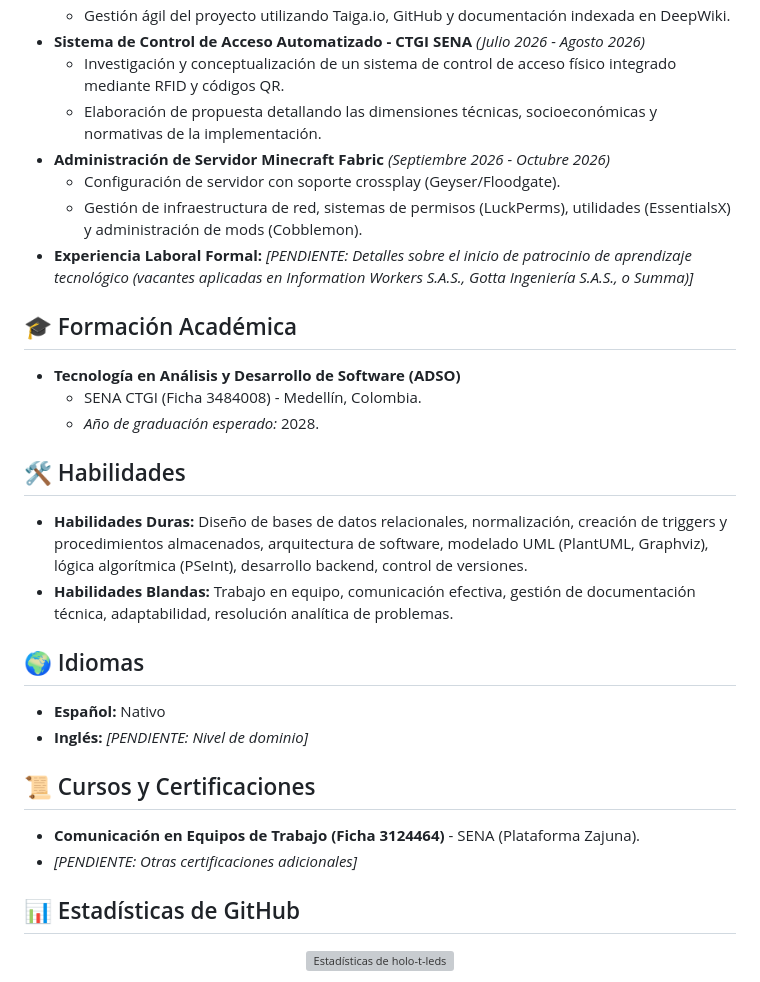
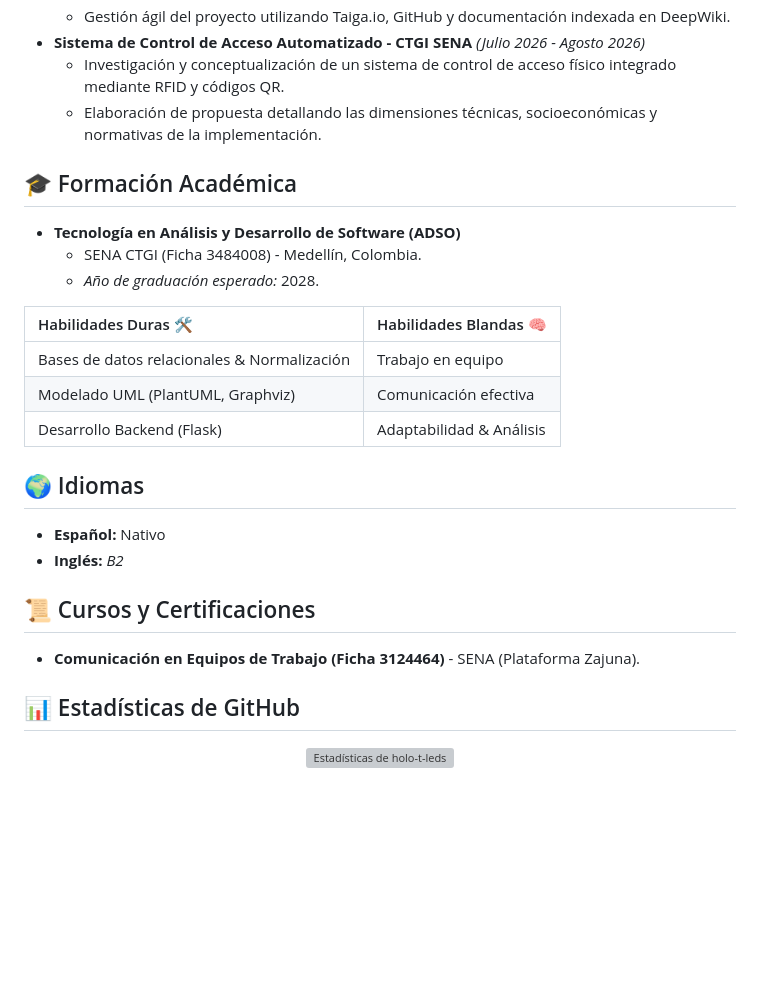
Before and after one commit to holo-t-leds/hojavida, a Markdown page: README.md, the part around the change. Rendered like a GitHub page; blank space fills up the shorter version; grey boxes are pictures that could not be loaded.

```diff
--- a/README.md
+++ b/README.md
@@ -43,10 +43,8 @@ Soy un desarrollador en formación, apasionado por la ingeniería backend, el di
 *   **Sistema de Control de Acceso Automatizado - CTGI SENA** *(Julio 2026 - Agosto 2026)*
     *   Investigación y conceptualización de un sistema de control de acceso físico integrado mediante RFID y códigos QR.
     *   Elaboración de propuesta detallando las dimensiones técnicas, socioeconómicas y normativas de la implementación.
-*   **Administración de Servidor Minecraft Fabric** *(Septiembre 2026 - Octubre 2026)*
-    *   Configuración de servidor con soporte crossplay (Geyser/Floodgate).
-    *   Gestión de infraestructura de red, sistemas de permisos (LuckPerms), utilidades (EssentialsX) y administración de mods (Cobblemon).
-*   **Experiencia Laboral Formal:** *[PENDIENTE: Detalles sobre el inicio de patrocinio de aprendizaje tecnológico (vacantes aplicadas en Information Workers S.A.S., Gotta Ingeniería S.A.S., o Summa)]*
+
+
 
 ## 🎓 Formación Académica
 
@@ -54,21 +52,21 @@ Soy un desarrollador en formación, apasionado por la ingeniería backend, el di
     *   SENA CTGI (Ficha 3484008) - Medellín, Colombia.
     *   *Año de graduación esperado:* 2028.
 
-
-## 🛠️ Habilidades
-
-*   **Habilidades Duras:** Diseño de bases de datos relacionales, normalización, creación de triggers y procedimientos almacenados, arquitectura de software, modelado UML (PlantUML, Graphviz), lógica algorítmica (PSeInt), desarrollo backend, control de versiones.
-*   **Habilidades Blandas:** Trabajo en equipo, comunicación efectiva, gestión de documentación técnica, adaptabilidad, resolución analítica de problemas.
+| Habilidades Duras 🛠️ | Habilidades Blandas 🧠 |
+| :--- | :--- |
+| Bases de datos relacionales & Normalización | Trabajo en equipo |
+| Modelado UML (PlantUML, Graphviz) | Comunicación efectiva |
+| Desarrollo Backend (Flask) | Adaptabilidad & Análisis |
 
 ## 🌍 Idiomas
 
 *   **Español:** Nativo
-*   **Inglés:** *[PENDIENTE: Nivel de dominio]*
+*   **Inglés:** *B2*
 
 ## 📜 Cursos y Certificaciones
 
 *   **Comunicación en Equipos de Trabajo (Ficha 3124464)** - SENA (Plataforma Zajuna).
-*   *[PENDIENTE: Otras certificaciones adicionales]*
+
 
 ## 📊 Estadísticas de GitHub
 
```
